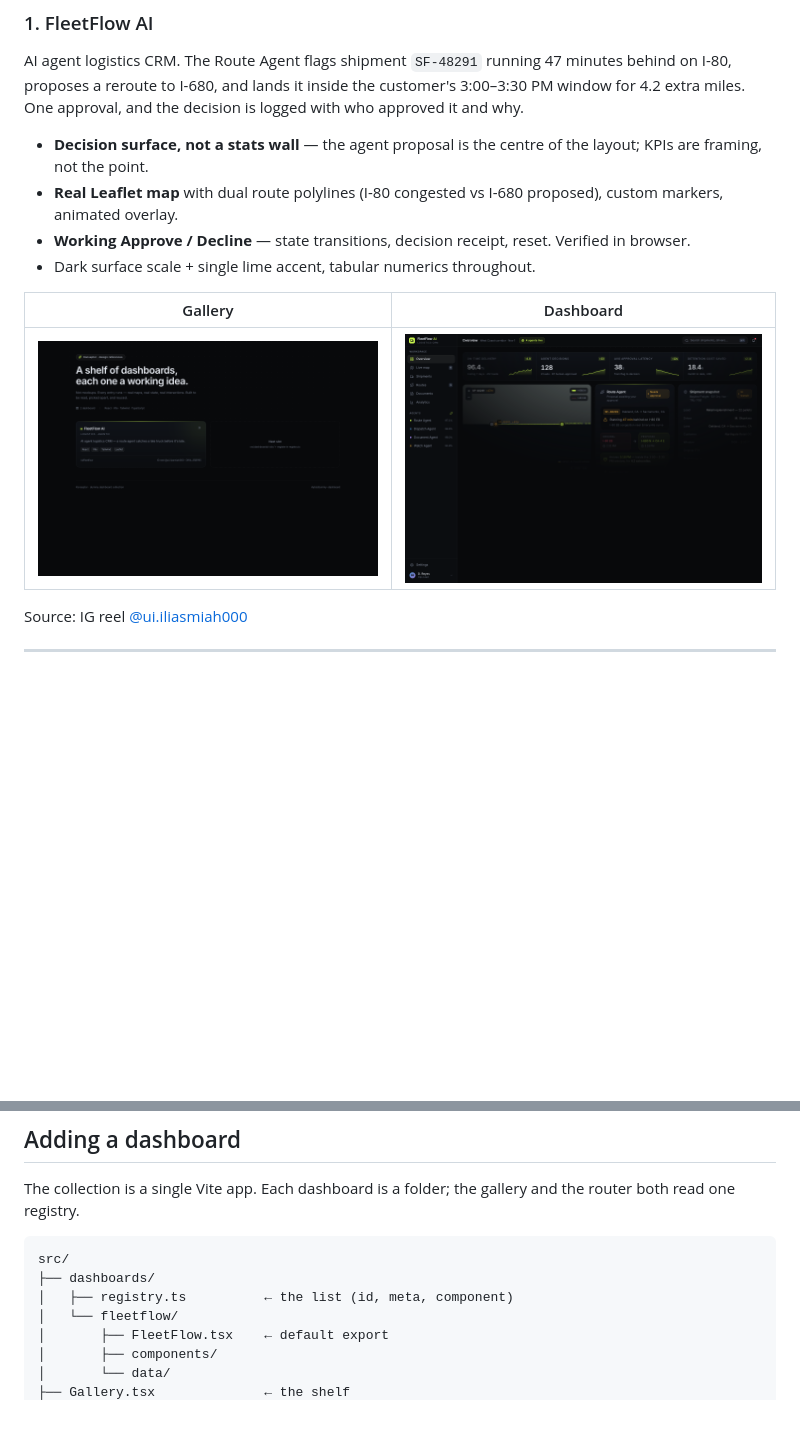
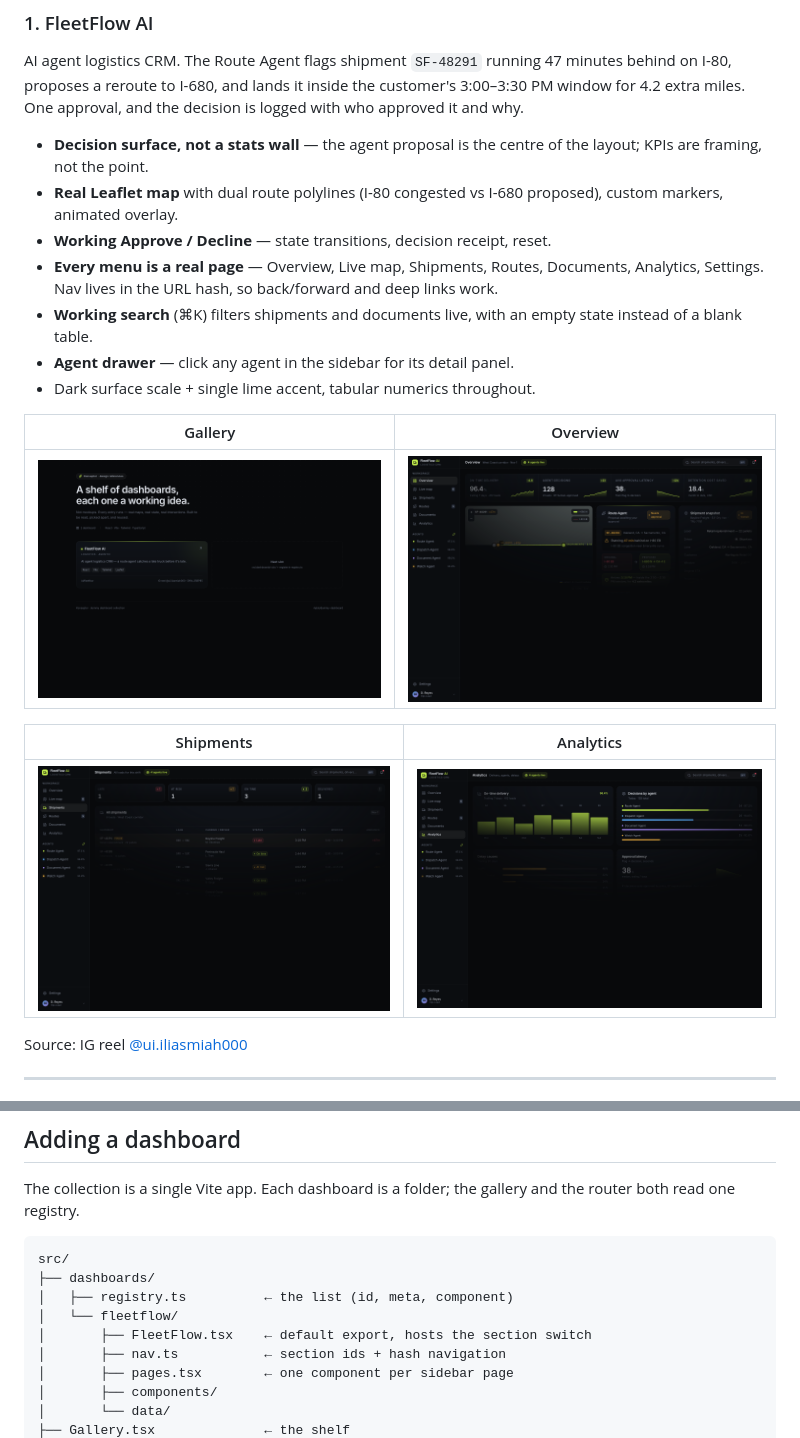
Before and after one commit to Aybis/dummy-dashboard, a Markdown page: README.md, 2 parts joined by grey strips. Drawn GitHub-style; pictures changed too: preview/dashboard.png, preview/page-analytics.png (added), preview/page-shipments.png (added); blank space fills up the shorter version.

```diff
--- a/README.md
+++ b/README.md
@@ -27,12 +27,21 @@ decision is logged with who approved it and why.
 - **Real Leaflet map** with dual route polylines (I-80 congested vs I-680
   proposed), custom markers, animated overlay.
 - **Working Approve / Decline** — state transitions, decision receipt, reset.
-  Verified in browser.
+- **Every menu is a real page** — Overview, Live map, Shipments, Routes,
+  Documents, Analytics, Settings. Nav lives in the URL hash, so back/forward
+  and deep links work.
+- **Working search** (⌘K) filters shipments and documents live, with an empty
+  state instead of a blank table.
+- **Agent drawer** — click any agent in the sidebar for its detail panel.
 - Dark surface scale + single lime accent, tabular numerics throughout.
 
-| Gallery | Dashboard |
+| Gallery | Overview |
 |---|---|
 | ![gallery](preview/gallery.png) | ![fleetflow](preview/dashboard.png) |
+
+| Shipments | Analytics |
+|---|---|
+| ![shipments](preview/page-shipments.png) | ![analytics](preview/page-analytics.png) |
 
 Source: IG reel [@ui.iliasmiah000](https://www.instagram.com/reel/DfKk_35BP85/)
 
@@ -58,7 +67,9 @@ src/
 ├── dashboards/
 │   ├── registry.ts          ← the list (id, meta, component)
 │   └── fleetflow/
-│       ├── FleetFlow.tsx    ← default export
+│       ├── FleetFlow.tsx    ← default export, hosts the section switch
+│       ├── nav.ts           ← section ids + hash navigation
+│       ├── pages.tsx        ← one component per sidebar page
 │       ├── components/
 │       └── data/
 ├── Gallery.tsx              ← the shelf
```
Also changed, not shown: other parts of README.md (+1 -1 lines), preview/_map.png (deleted), preview/page-map.png (added), 6 other files.
